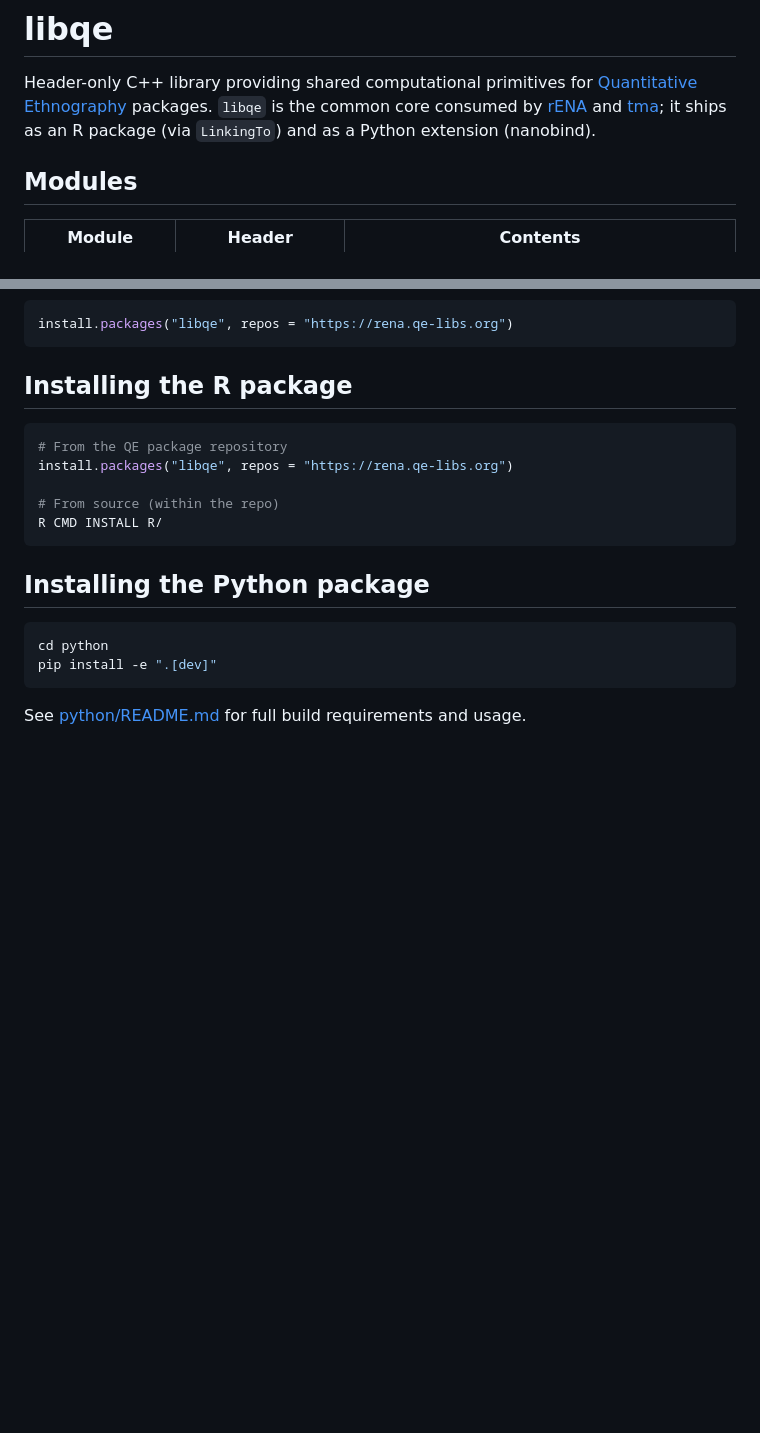
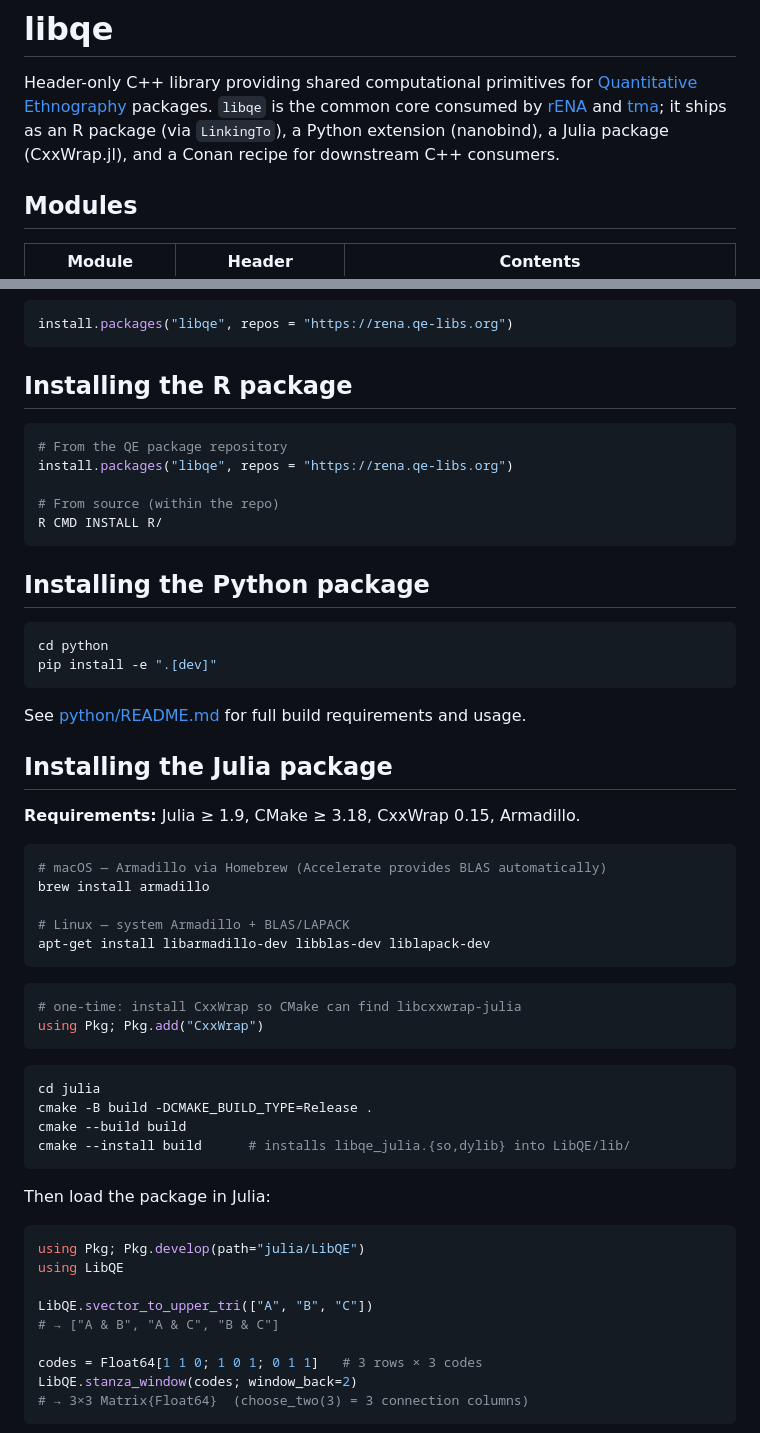
Before and after one commit to epistemic-analytics/libqe, a Markdown page: README.md, 2 parts joined by grey strips. GitHub-like rendering; blank space fills up the shorter version.

````diff
--- a/README.md
+++ b/README.md
@@ -4,7 +4,8 @@ Header-only C++ library providing shared computational primitives for
 [Quantitative Ethnography](https://www.quantitativeethnography.org/) packages.
 `libqe` is the common core consumed by [rENA](https://gitlab.com/epistemic-analytics/qe-packages/rENA)
 and [tma](https://gitlab.com/epistemic-analytics/qe-packages/tma); it ships as
-an R package (via `LinkingTo`) and as a Python extension (nanobind).
+an R package (via `LinkingTo`), a Python extension (nanobind), a Julia package
+(CxxWrap.jl), and a Conan recipe for downstream C++ consumers.
 
 ## Modules
 
@@ -88,3 +98,41 @@ pip install -e ".[dev]"
 
 See [python/README.md](python/README.md) for full build requirements and usage.
 
+## Installing the Julia package
+
+**Requirements:** Julia ≥ 1.9, CMake ≥ 3.18, CxxWrap 0.15, Armadillo.
+
+```bash
+# macOS — Armadillo via Homebrew (Accelerate provides BLAS automatically)
+brew install armadillo
+
+# Linux — system Armadillo + BLAS/LAPACK
+apt-get install libarmadillo-dev libblas-dev liblapack-dev
+```
+
+```julia
+# one-time: install CxxWrap so CMake can find libcxxwrap-julia
+using Pkg; Pkg.add("CxxWrap")
+```
+
+```bash
+cd julia
+cmake -B build -DCMAKE_BUILD_TYPE=Release .
+cmake --build build
+cmake --install build      # installs libqe_julia.{so,dylib} into LibQE/lib/
+```
+
+Then load the package in Julia:
+
+```julia
+using Pkg; Pkg.develop(path="julia/LibQE")
+using LibQE
+
+LibQE.svector_to_upper_tri(["A", "B", "C"])
+# → ["A & B", "A & C", "B & C"]
+
+codes = Float64[1 1 0; 1 0 1; 0 1 1]   # 3 rows × 3 codes
+LibQE.stanza_window(codes; window_back=2)
+# → 3×3 Matrix{Float64}  (choose_two(3) = 3 connection columns)
+```
+
````
Also changed, not shown: other parts of README.md (+102 -0 lines).
